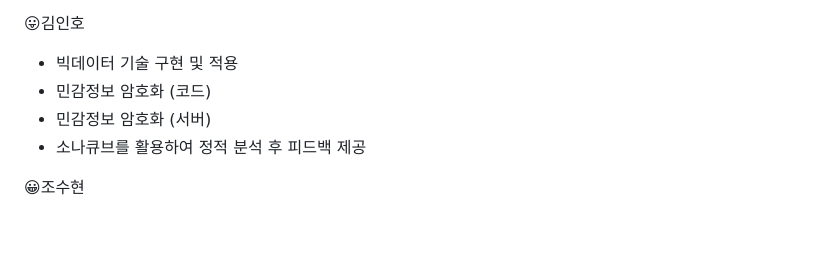
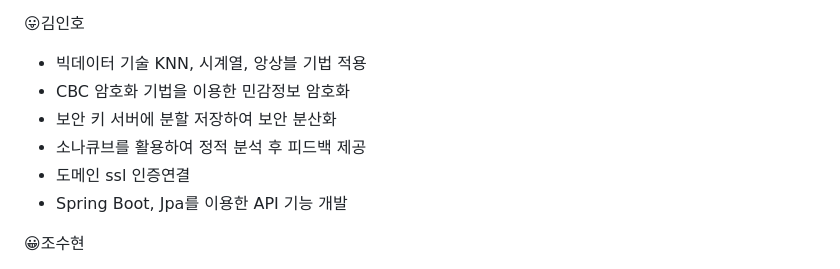
Before and after one commit to SteelZoo/Foorrng, a Markdown page: README.md, the part around the change. GitHub-like rendering; blank space fills up the shorter version.

Commit message:
[readme] 파일 수정

```diff
--- a/README.md
+++ b/README.md
@@ -249,10 +249,12 @@ Domain
 - 그외 발표자료 작성, 지라 관리, 등 필요한 업무 지원
 
 😛김인호
-- 빅데이터 기술 구현 및 적용
-- 민감정보 암호화 (코드)
-- 민감정보 암호화 (서버)
+- 빅데이터 기술 KNN, 시계열, 앙상블 기법 적용
+- CBC 암호화 기법을 이용한 민감정보 암호화
+- 보안 키 서버에 분할 저장하여 보안 분산화
 - 소나큐브를 활용하여 정적 분석 후 피드백 제공
+- 도메인 ssl 인증연결
+- Spring Boot, Jpa를 이용한 API 기능 개발
 
 😀조수현
 - ERD 바탕으로 DB 설계
```
